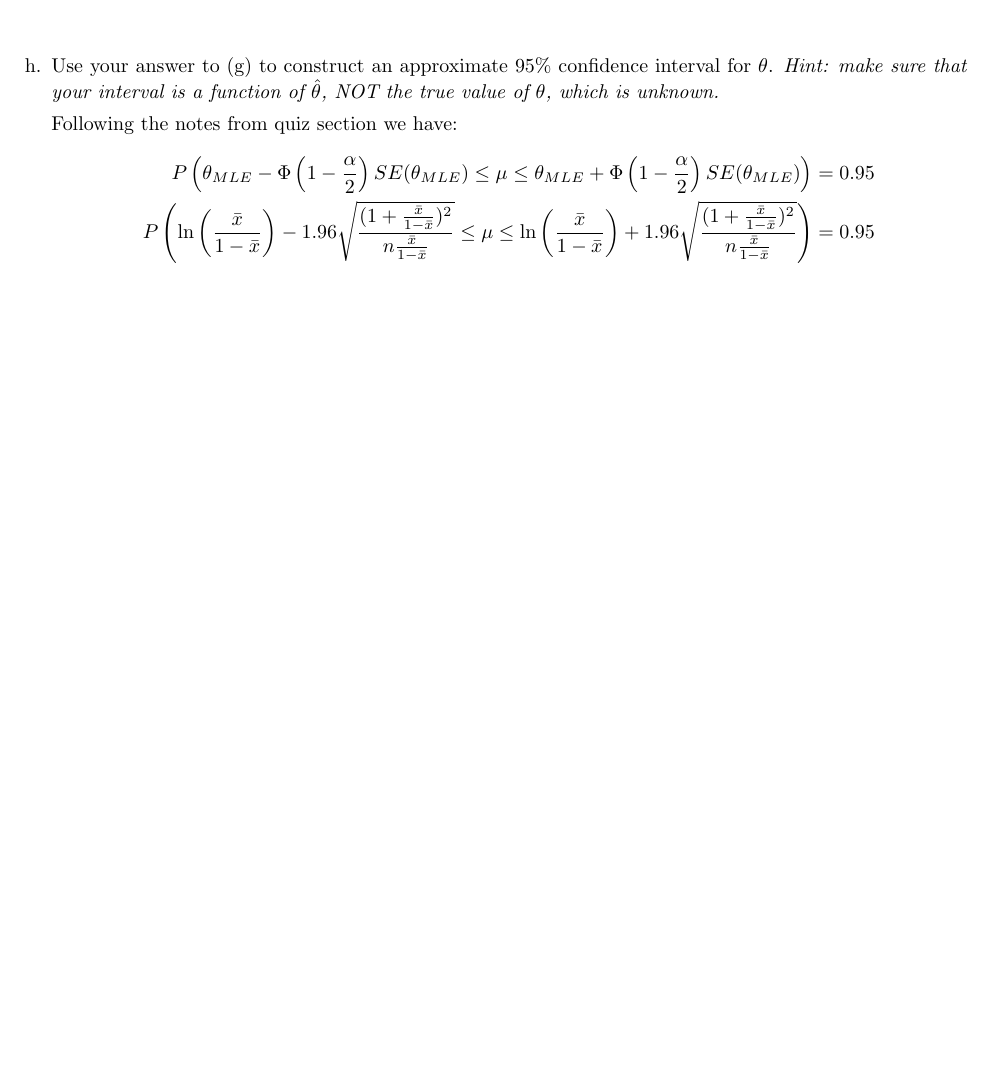
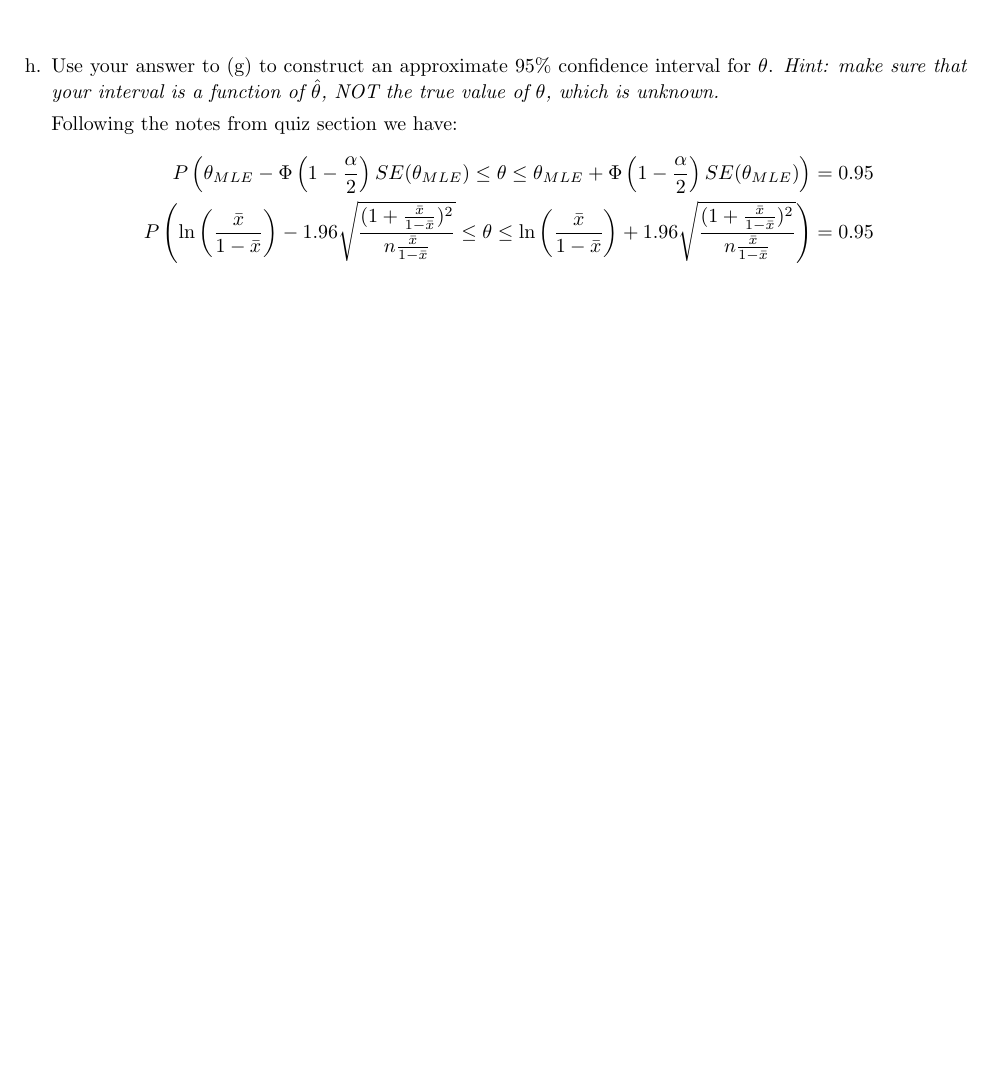
Before and after one commit to DinoBektesevic/STATS509, a LaTeX thesis (STATS509/HW8/HW8_DinoBektesevic.tex): part of page 7 of 13, cut so that both start at the same text. Compiled offline with pdfLaTeX.

Commit message:
Additional minor notational changes.

```diff
--- a/STATS509/HW8/HW8_DinoBektesevic.tex
+++ b/STATS509/HW8/HW8_DinoBektesevic.tex
@@ -301,8 +301,8 @@ where $\theta \in \mathbb{R}$.
 
     Following the notes from quiz section we have:
         \begin{align*}
-        P\left(\theta_{MLE} - \Phi\left(1-\frac{\alpha}{2}\right)SE(\theta_{MLE}) \leq \mu \leq \theta_{MLE} + \Phi\left(1-\frac{\alpha}{2}\right)SE(\theta_{MLE})\right) &= 0.95 \\
-        P\left(  \ln{\left( \frac{\bar x}{1 - \bar x} \right)  }   - 1.96\sqrt{\frac{(1 + \frac{\bar x}{1 - \bar x} )^2}{n\frac{\bar x}{1 - \bar x} }}  \leq \mu \leq  \ln{\left( \frac{\bar x}{1 - \bar x} \right)  }  + 1.96\sqrt{\frac{(1 + \frac{\bar x}{1 - \bar x} )^2}{n\frac{\bar x}{1 - \bar x} }} \right) &= 0.95
+        P\left(\theta_{MLE} - \Phi\left(1-\frac{\alpha}{2}\right)SE(\theta_{MLE}) \leq \theta \leq \theta_{MLE} + \Phi\left(1-\frac{\alpha}{2}\right)SE(\theta_{MLE})\right) &= 0.95 \\
+        P\left(  \ln{\left( \frac{\bar x}{1 - \bar x} \right)  }   - 1.96\sqrt{\frac{(1 + \frac{\bar x}{1 - \bar x} )^2}{n\frac{\bar x}{1 - \bar x} }}  \leq \theta \leq  \ln{\left( \frac{\bar x}{1 - \bar x} \right)  }  + 1.96\sqrt{\frac{(1 + \frac{\bar x}{1 - \bar x} )^2}{n\frac{\bar x}{1 - \bar x} }} \right) &= 0.95
     \end{align*}
 \end{enumerate}
 
```
